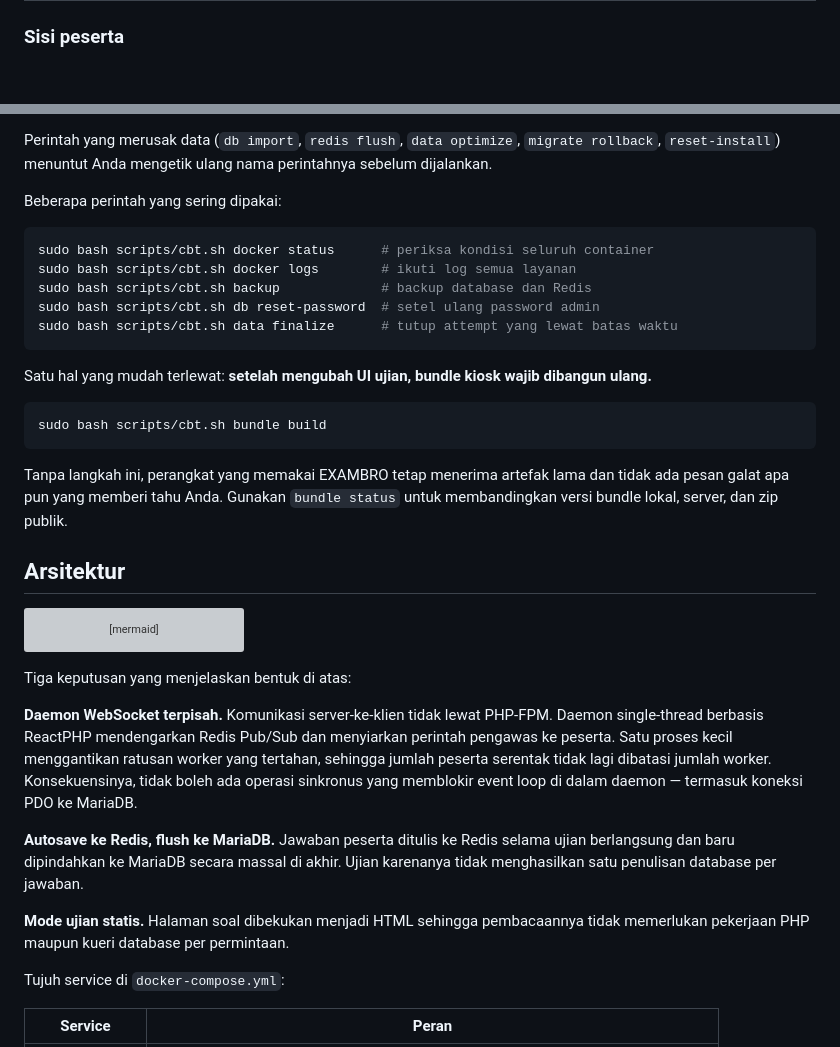
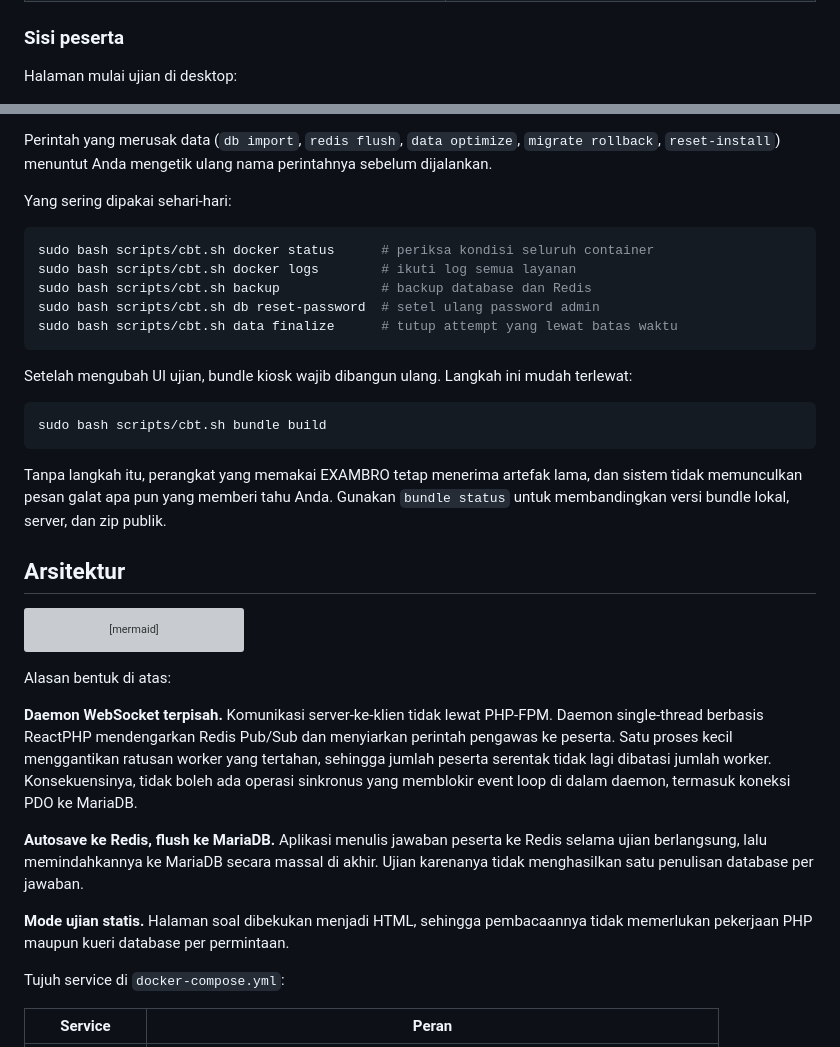
Before and after one commit to rozendev/CBT-MF, a Markdown page: README.md, 2 parts joined by grey strips. Drawn GitHub-style; blank space fills up the shorter version; grey boxes are pictures that could not be loaded.

````diff
--- a/README.md
+++ b/README.md
@@ -51,5 +51,7 @@ lonjakan akses di menit-menit pertama ujian.
 
 ### Sisi peserta
 
+Halaman mulai ujian di desktop:
+
 ![Halaman mulai ujian di desktop](docs/images/ujian-desktop.png)
 
@@ -132,7 +133,7 @@ Perintah yang merusak data (`db import`, `redis flush`, `data optimize`,
 `migrate rollback`, `reset-install`) menuntut Anda mengetik ulang nama
 perintahnya sebelum dijalankan.
 
-Beberapa perintah yang sering dipakai:
+Yang sering dipakai sehari-hari:
 
 ```bash
 sudo bash scripts/cbt.sh docker status      # periksa kondisi seluruh container
@@ -142,15 +143,15 @@ sudo bash scripts/cbt.sh db reset-password  # setel ulang password admin
 sudo bash scripts/cbt.sh data finalize      # tutup attempt yang lewat batas waktu
 ```
 
-Satu hal yang mudah terlewat: **setelah mengubah UI ujian, bundle kiosk wajib
-dibangun ulang.**
+Setelah mengubah UI ujian, bundle kiosk wajib dibangun ulang. Langkah ini mudah
+terlewat:
 
 ```bash
 sudo bash scripts/cbt.sh bundle build
 ```
 
-Tanpa langkah ini, perangkat yang memakai EXAMBRO tetap menerima artefak lama
-dan tidak ada pesan galat apa pun yang memberi tahu Anda. Gunakan
+Tanpa langkah itu, perangkat yang memakai EXAMBRO tetap menerima artefak lama,
+dan sistem tidak memunculkan pesan galat apa pun yang memberi tahu Anda. Gunakan
 `bundle status` untuk membandingkan versi bundle lokal, server, dan zip publik.
 
 ## Arsitektur
@@ -168,21 +169,22 @@ flowchart LR
     C --> R
 ```
 
-Tiga keputusan yang menjelaskan bentuk di atas:
+Alasan bentuk di atas:
 
 **Daemon WebSocket terpisah.** Komunikasi server-ke-klien tidak lewat PHP-FPM.
 Daemon single-thread berbasis ReactPHP mendengarkan Redis Pub/Sub dan menyiarkan
 perintah pengawas ke peserta. Satu proses kecil menggantikan ratusan worker yang
 tertahan, sehingga jumlah peserta serentak tidak lagi dibatasi jumlah worker.
 Konsekuensinya, tidak boleh ada operasi sinkronus yang memblokir event loop di
-dalam daemon — termasuk koneksi PDO ke MariaDB.
+dalam daemon, termasuk koneksi PDO ke MariaDB.
 
-**Autosave ke Redis, flush ke MariaDB.** Jawaban peserta ditulis ke Redis selama
-ujian berlangsung dan baru dipindahkan ke MariaDB secara massal di akhir. Ujian
-karenanya tidak menghasilkan satu penulisan database per jawaban.
+**Autosave ke Redis, flush ke MariaDB.** Aplikasi menulis jawaban peserta ke
+Redis selama ujian berlangsung, lalu memindahkannya ke MariaDB secara massal di
+akhir. Ujian karenanya tidak menghasilkan satu penulisan database per jawaban.
 
-**Mode ujian statis.** Halaman soal dibekukan menjadi HTML sehingga pembacaannya
-tidak memerlukan pekerjaan PHP maupun kueri database per permintaan.
+**Mode ujian statis.** Halaman soal dibekukan menjadi HTML, sehingga
+pembacaannya tidak memerlukan pekerjaan PHP maupun kueri database per
+permintaan.
 
 Tujuh service di `docker-compose.yml`:
 
````
Also changed, not shown: other parts of README.md (+72 -73 lines).
